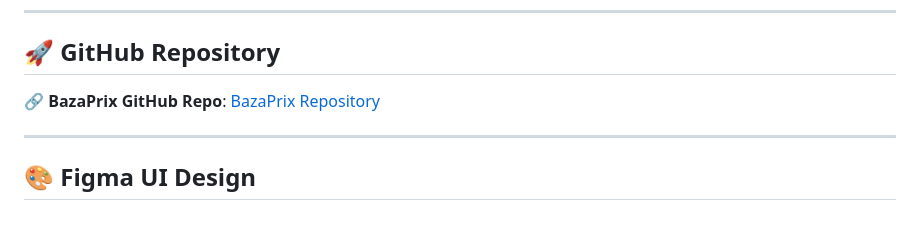
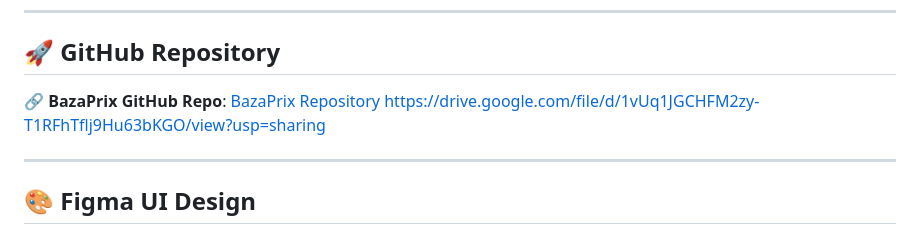
Before and after one commit to uwaseedith/Bazaprix, a Markdown page: README.md, the part around one of its changes. GitHub-like rendering.

```diff
--- a/README.md
+++ b/README.md
@@ -141,7 +141,7 @@ python manage.py runserver
 
 
 ## **🚀 GitHub Repository**
-🔗 **BazaPrix GitHub Repo**: [BazaPrix Repository](https://github.com/uwaseedith/Bazaprix)
+🔗 **BazaPrix GitHub Repo**: [BazaPrix Repository](https://github.com/uwaseedith/Bazaprix) https://drive.google.com/file/d/1vUq1JGCHFM2zy-T1RFhTflj9Hu63bKGO/view?usp=sharing
 
 ---
 
```
Also changed, not shown: other parts of README.md (+4 -0 lines).
